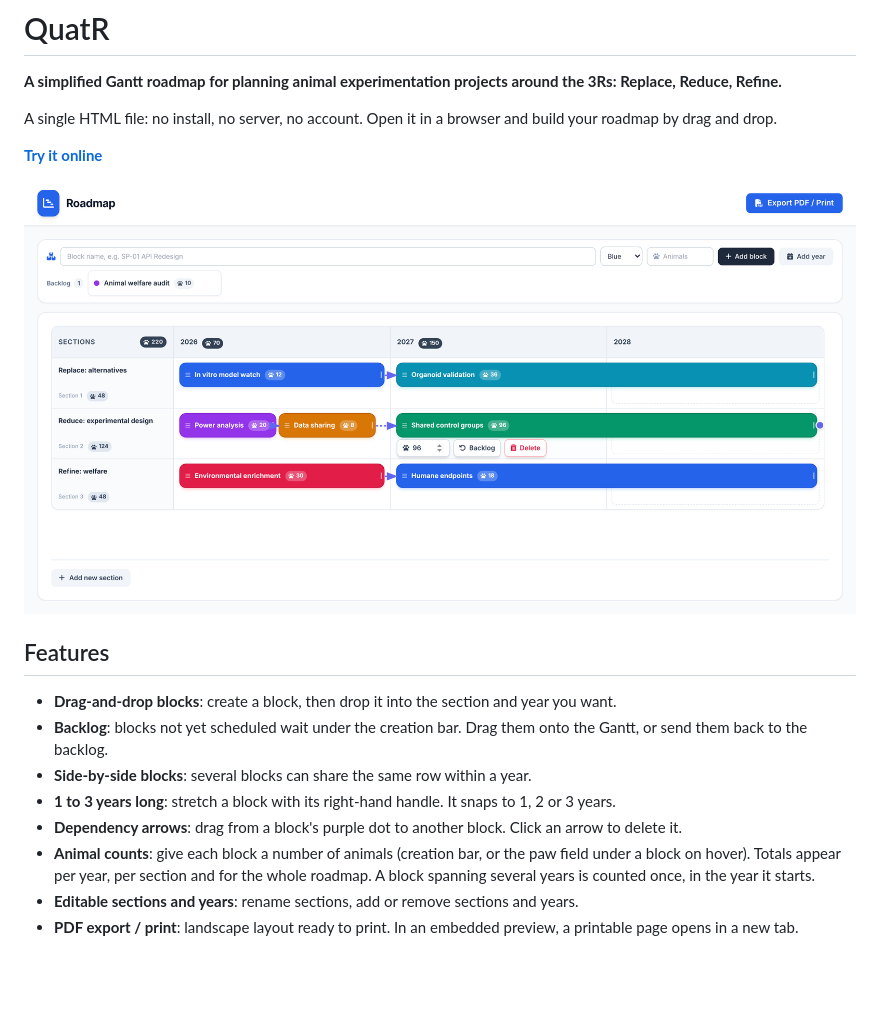
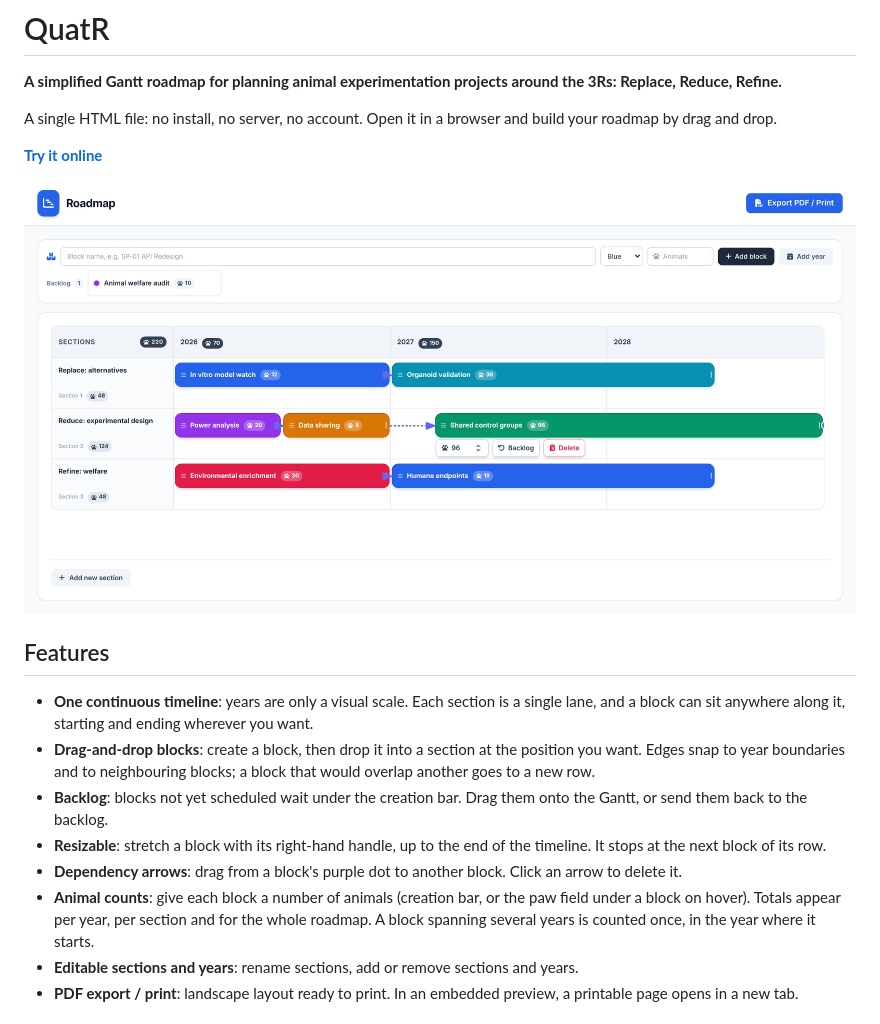
Before and after one commit to benjaws/QuatR, a Markdown page: README.md, the part around the change. Drawn GitHub-style; pictures changed too: docs/screenshot.png; blank space fills up the shorter version.

Commit message:
Continuous timeline: one lane per section, free block placement across years
Co-Authored-By: Claude Sonnet 5.5 <noreply@anthropic.com>
Claude-Session: https://claude.ai/code/session_01T9Qhdv6o8uipiHCkkjMUxb

```diff
--- a/README.md
+++ b/README.md
@@ -10,12 +10,12 @@ A single HTML file: no install, no server, no account. Open it in a browser and
 
 ## Features
 
-- **Drag-and-drop blocks**: create a block, then drop it into the section and year you want.
+- **One continuous timeline**: years are only a visual scale. Each section is a single lane, and a block can sit anywhere along it, starting and ending wherever you want.
+- **Drag-and-drop blocks**: create a block, then drop it into a section at the position you want. Edges snap to year boundaries and to neighbouring blocks; a block that would overlap another goes to a new row.
 - **Backlog**: blocks not yet scheduled wait under the creation bar. Drag them onto the Gantt, or send them back to the backlog.
-- **Side-by-side blocks**: several blocks can share the same row within a year.
-- **1 to 3 years long**: stretch a block with its right-hand handle. It snaps to 1, 2 or 3 years.
+- **Resizable**: stretch a block with its right-hand handle, up to the end of the timeline. It stops at the next block of its row.
 - **Dependency arrows**: drag from a block's purple dot to another block. Click an arrow to delete it.
-- **Animal counts**: give each block a number of animals (creation bar, or the paw field under a block on hover). Totals appear per year, per section and for the whole roadmap. A block spanning several years is counted once, in the year it starts.
+- **Animal counts**: give each block a number of animals (creation bar, or the paw field under a block on hover). Totals appear per year, per section and for the whole roadmap. A block spanning several years is counted once, in the year where it starts.
 - **Editable sections and years**: rename sections, add or remove sections and years.
 - **PDF export / print**: landscape layout ready to print. In an embedded preview, a printable page opens in a new tab.
 
```
Also changed, not shown: 1 other file.
